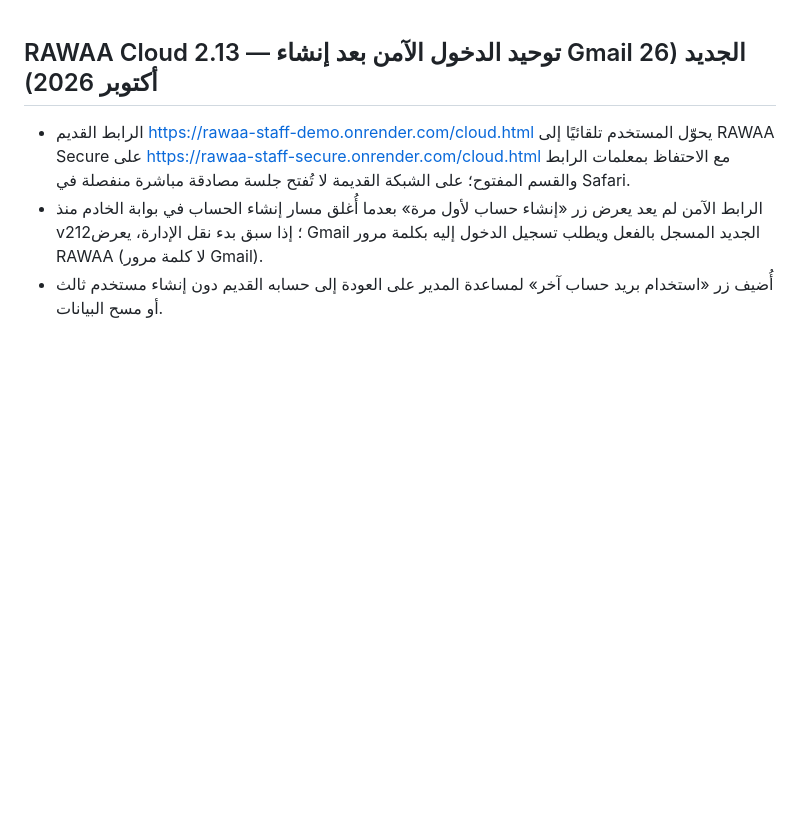
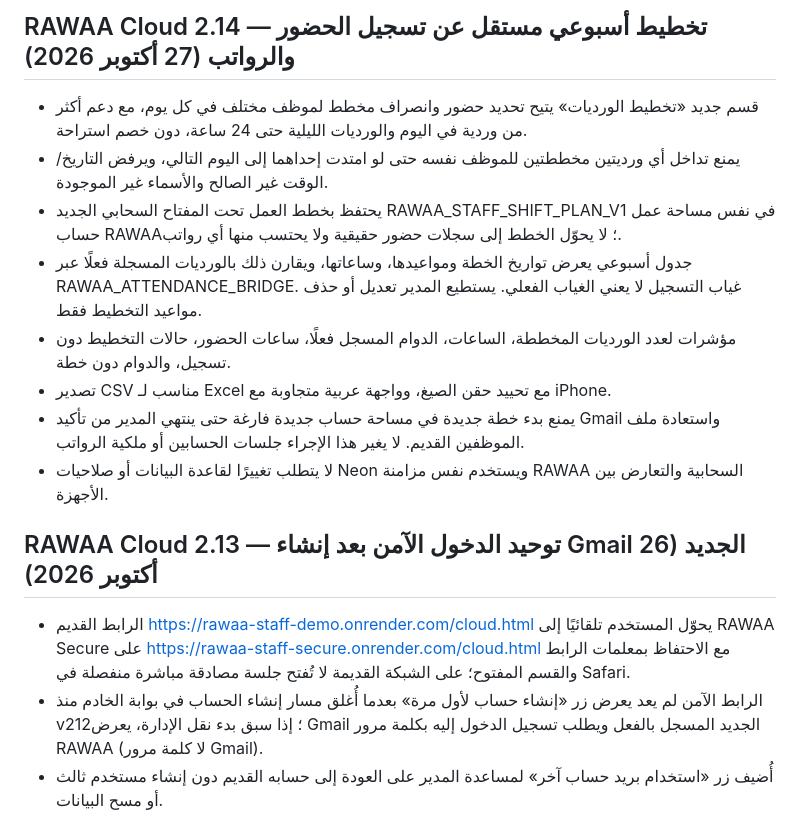
Before and after one commit to wagdewb-create/rawaa-staff-demo, a Markdown page: README.md, the part around the change. Drawn GitHub-style; blank space fills up the shorter version.

Commit message:
RAWAA Cloud 2.14: load shift planner from secure gateway, sync cloud workspace and refresh cache

```diff
--- a/README.md
+++ b/README.md
@@ -1,3 +1,14 @@
+## RAWAA Cloud 2.14 — تخطيط أسبوعي مستقل عن تسجيل الحضور والرواتب (27 أكتوبر 2026)
+
+- قسم جديد «تخطيط الورديات» يتيح تحديد حضور وانصراف مخطط لموظف مختلف في كل يوم، مع دعم أكثر من وردية في اليوم والورديات الليلية حتى 24 ساعة، دون خصم استراحة.
+- يمنع تداخل أي ورديتين مخططتين للموظف نفسه حتى لو امتدت إحداهما إلى اليوم التالي، ويرفض التاريخ/الوقت غير الصالح والأسماء غير الموجودة.
+- يحتفظ بخطط العمل تحت المفتاح السحابي الجديد RAWAA_STAFF_SHIFT_PLAN_V1 في نفس مساحة عمل حساب RAWAA؛ لا يحوّل الخطط إلى سجلات حضور حقيقية ولا يحتسب منها أي رواتب.
+- جدول أسبوعي يعرض تواريخ الخطة ومواعيدها، وساعاتها، ويقارن ذلك بالورديات المسجلة فعلًا عبر RAWAA_ATTENDANCE_BRIDGE. غياب التسجيل لا يعني الغياب الفعلي. يستطيع المدير تعديل أو حذف مواعيد التخطيط فقط.
+- مؤشرات لعدد الورديات المخططة، الساعات، الدوام المسجل فعلًا، ساعات الحضور، حالات التخطيط دون تسجيل، والدوام دون خطة.
+- تصدير CSV مناسب لـ Excel مع تحييد حقن الصيغ، وواجهة عربية متجاوبة مع iPhone.
+- يمنع بدء خطة جديدة في مساحة حساب جديدة فارغة حتى ينتهي المدير من تأكيد Gmail واستعادة ملف الموظفين القديم. لا يغير هذا الإجراء جلسات الحسابين أو ملكية الرواتب.
+- لا يتطلب تغييرًا لقاعدة البيانات أو صلاحيات Neon ويستخدم نفس مزامنة RAWAA السحابية والتعارض بين الأجهزة.
+
 ## RAWAA Cloud 2.13 — توحيد الدخول الآمن بعد إنشاء Gmail الجديد (26 أكتوبر 2026)
 
 - الرابط القديم https://rawaa-staff-demo.onrender.com/cloud.html يحوّل المستخدم تلقائيًا إلى RAWAA Secure على https://rawaa-staff-secure.onrender.com/cloud.html مع الاحتفاظ بمعلمات الرابط والقسم المفتوح؛ على الشبكة القديمة لا تُفتح جلسة مصادقة مباشرة منفصلة في Safari.
```
